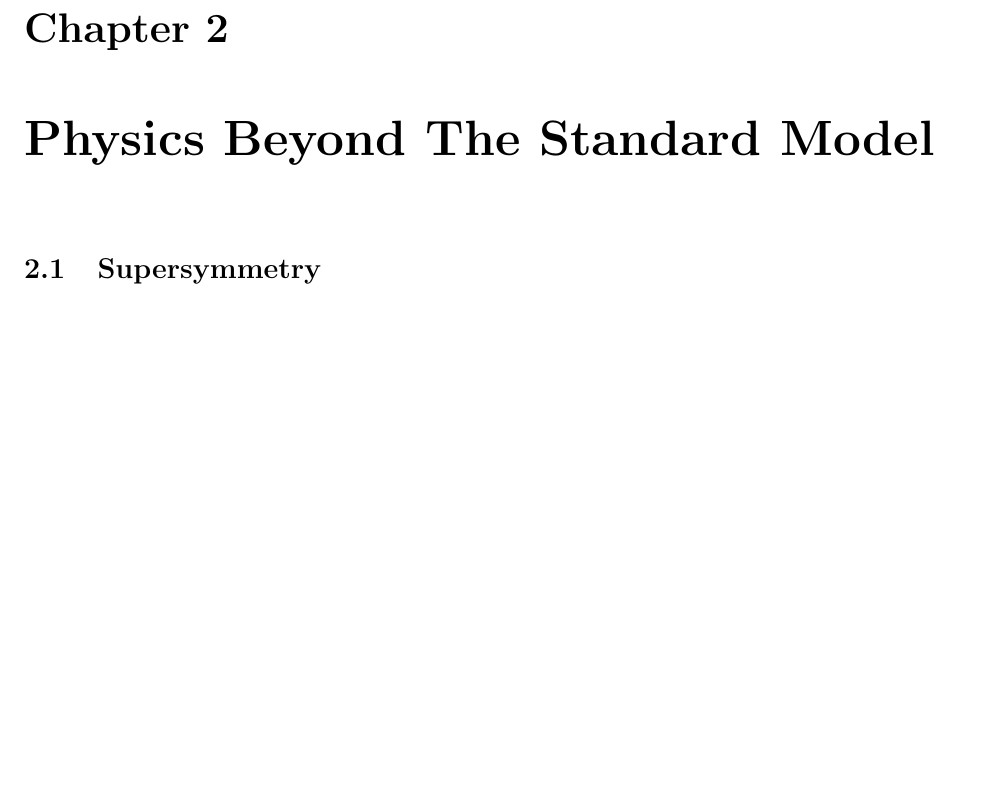
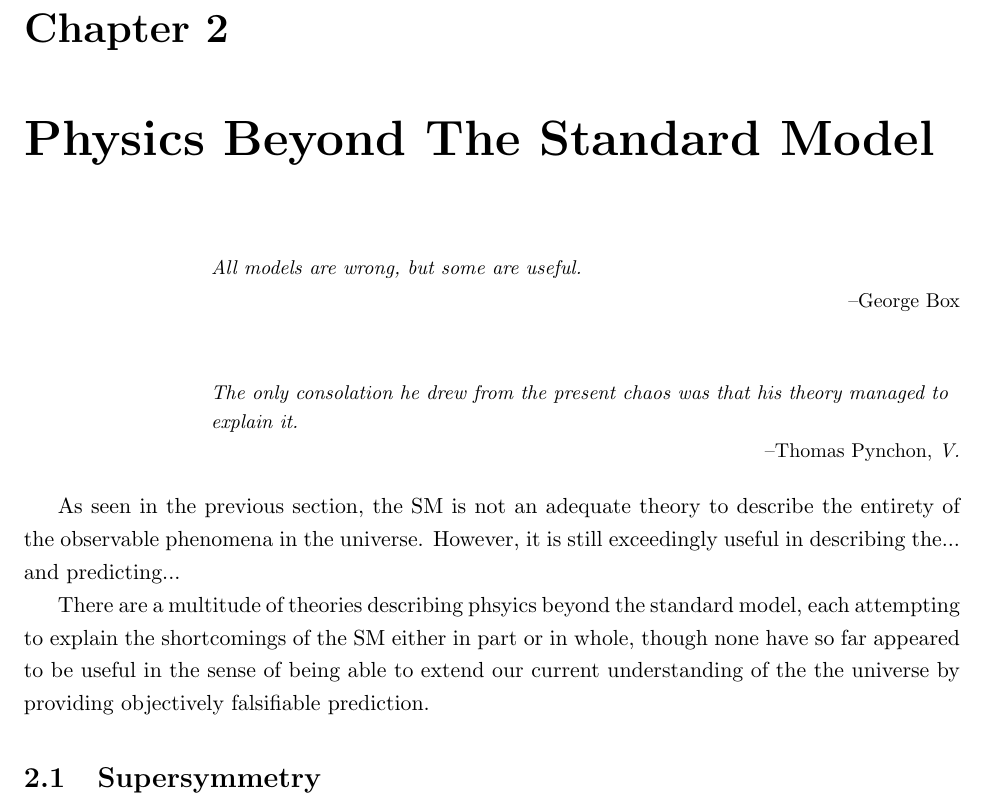
Before and after one commit to dantrim/phd_thesis, a LaTeX thesis (thesis/thesis_dantrim.tex, which reads thesis/sections/chapter_bsm.tex): part of page 16 of 85, cut so that both start at the same text. Compiled offline with pdfLaTeX.

Commit message:
susy epigraph

```diff
--- a/thesis/sections/chapter_bsm.tex
+++ b/thesis/sections/chapter_bsm.tex
@@ -1,4 +1,16 @@
 \chapter{Physics Beyond The Standard Model}
 \label{chap:bsm}
 
+\epigraph{\textit{All models are wrong, but some are useful.}}{--George Box}
+\epigraph{\textit{The only consolation he drew from the present chaos was that his theory managed to explain it.}}{--Thomas Pynchon, \textit{V.}}
+
+As seen in the previous section, the SM is not an adequate theory to describe the entirety of the
+observable phenomena in the universe. However, it is still exceedingly useful in describing
+the... and predicting...
+
+There are a multitude of theories describing phsyics beyond the standard model, each attempting to
+explain the shortcomings of the SM either in part or in whole, though none have so far appeared to be
+useful in the sense of being able to extend our current understanding of the the universe by providing
+objectively falsifiable prediction.
+
 \section{Supersymmetry}
```
